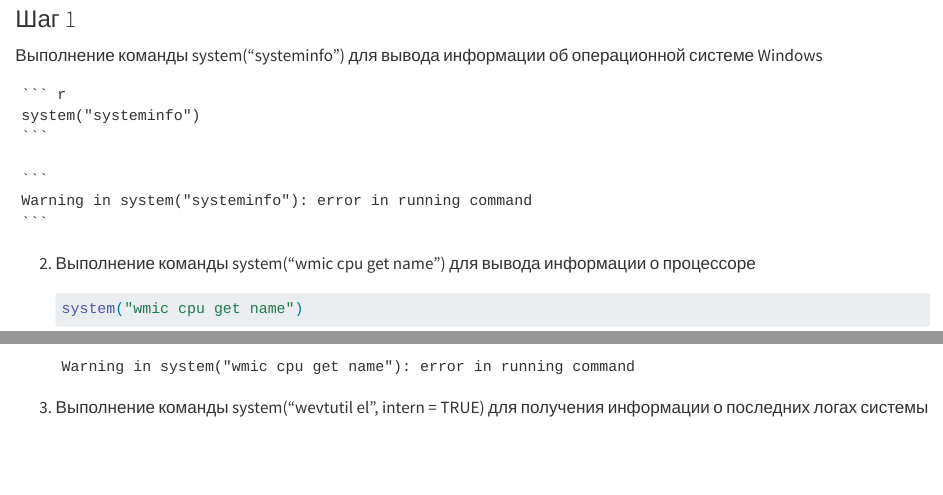
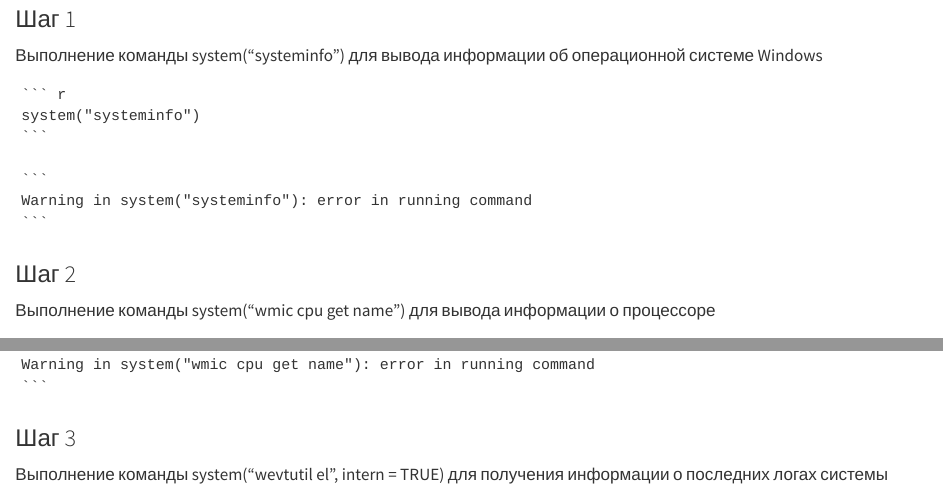
Before and after one commit to blurrySignature/threat_hunting, a Quarto document (lab_1/lab_1.qmd): the page in a window 1100 px wide, from 590 px down, and a second part further down, joined at a grey line. Rendered offline with R 4.5, knitr and Pandoc in place of Quarto, with nearby package versions; some code elsewhere in the file could not run offline.

Commit message:
fixed markdown

````diff
--- a/lab_1/lab_1.qmd
+++ b/lab_1/lab_1.qmd
@@ -28,13 +28,15 @@
     system("systeminfo")
     ```
 
-2.  Выполнение команды system("wmic cpu get name") для вывода информации о процессоре
+### Шаг 2
+Выполнение команды system("wmic cpu get name") для вывода информации о процессоре
 
     ```{r}
     system("wmic cpu get name")
     ```
 
-3.  Выполнение команды system("wevtutil el", intern = TRUE) для получения информации о последних логах системы
+### Шаг 3
+Выполнение команды system("wevtutil el", intern = TRUE) для получения информации о последних логах системы
 
     ```{r}
     system2("powershell", args = "Get-EventLog -LogName System -Newest 30", stdout = TRUE)
````
Also changed, not shown: lab_1/README.md.
